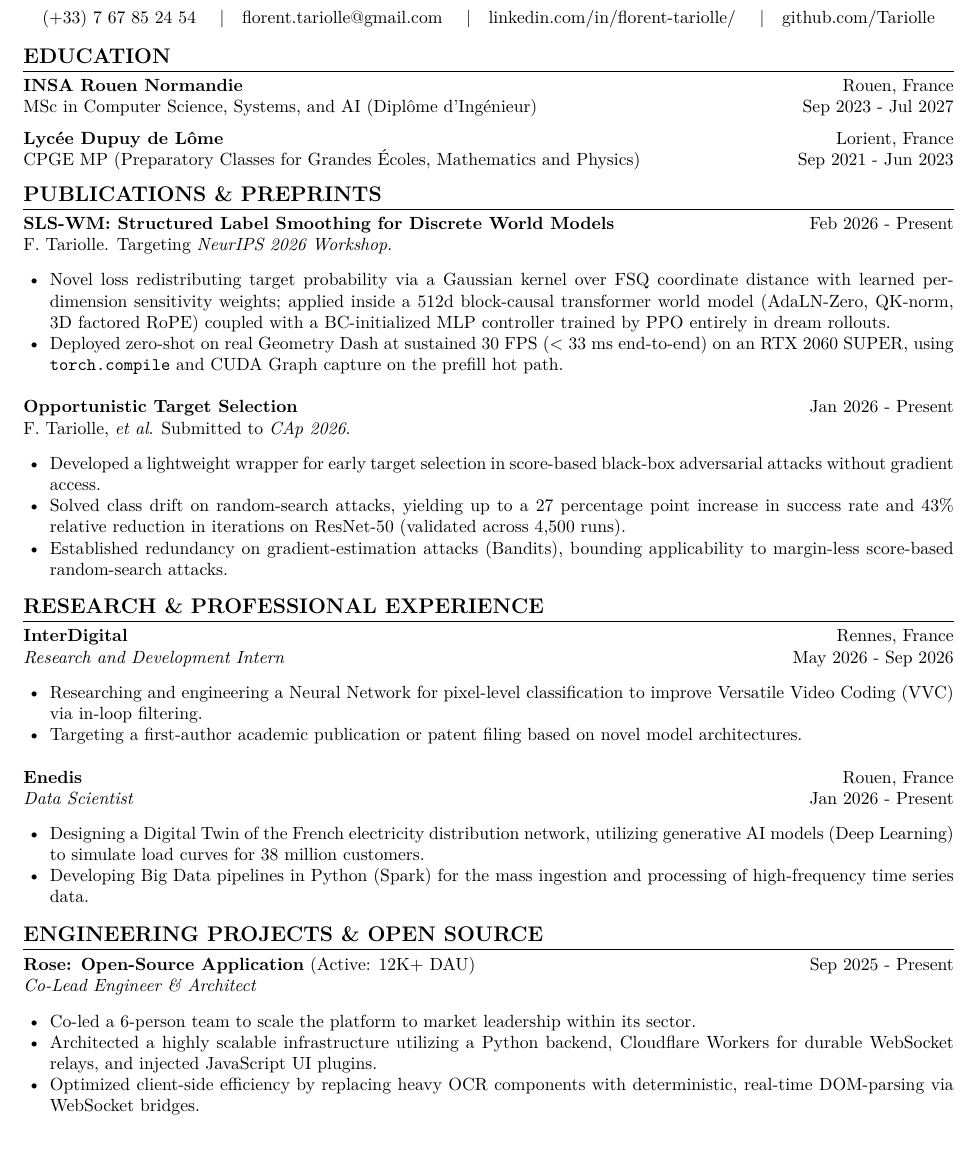
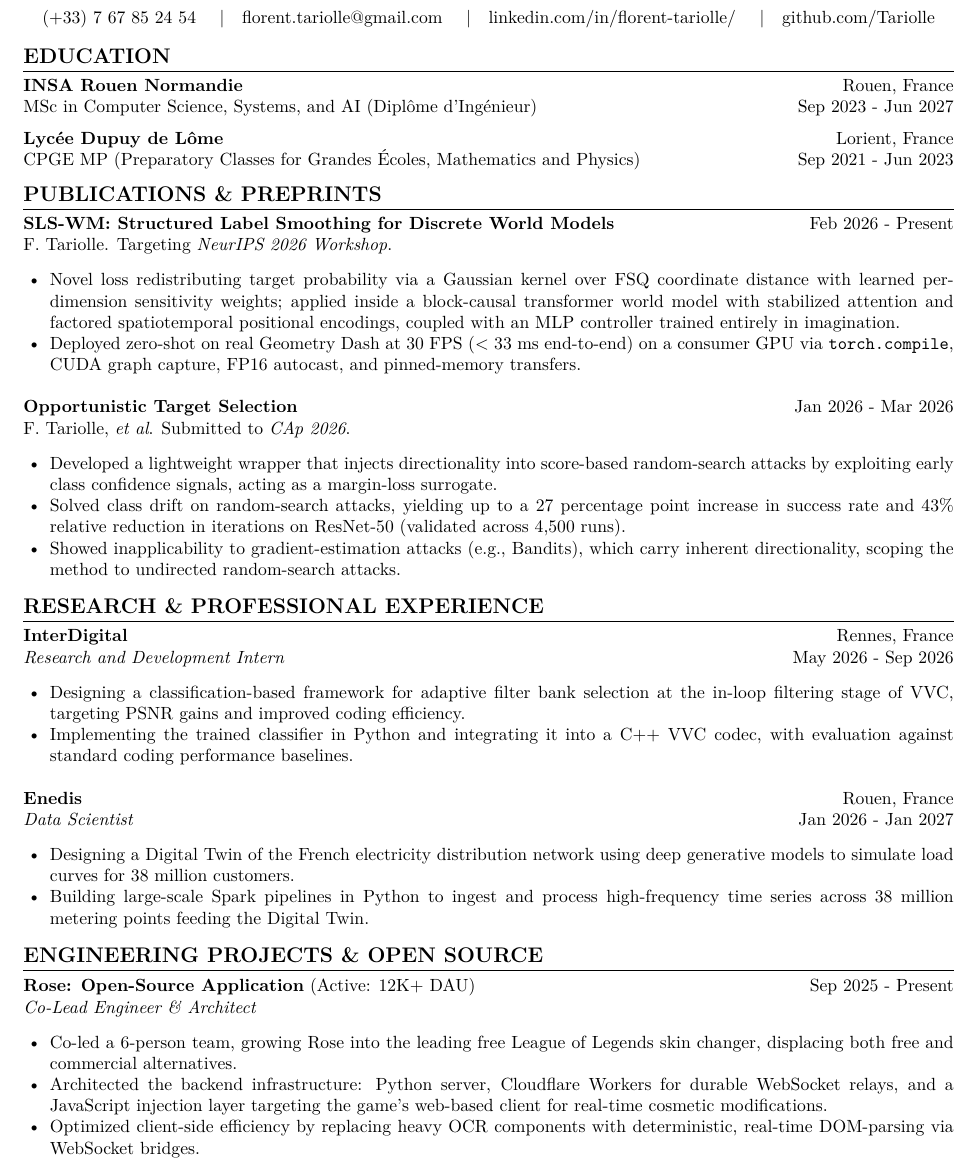
Before and after one commit to Tariolle/curriculum-vitae, a LaTeX document (main.tex): part of the page before the commit and part of page 1 of 2 after it, cut so that both start at the same text. Compiled offline with pdfLaTeX.

Commit message:
style: remove jargon noise and sharpen all bullet descriptions

```diff
--- a/main.tex
+++ b/main.tex
@@ -35,7 +35,7 @@
 
 \section*{Education}
 \textbf{INSA Rouen Normandie} \hfill Rouen, France \\
-MSc in Computer Science, Systems, and AI (Dipl\^ome d'Ing\'enieur) \hfill Sep 2023 - Jul 2027
+MSc in Computer Science, Systems, and AI (Dipl\^ome d'Ing\'enieur) \hfill Sep 2023 - Jun 2027
 
 \textbf{Lyc\'ee Dupuy de L\^ome} \hfill Lorient, France \\
 CPGE MP (Preparatory Classes for Grandes \'Ecoles, Mathematics and Physics) \hfill Sep 2021 - Jun 2023
@@ -44,43 +44,43 @@ CPGE MP (Preparatory Classes for Grandes \'Ecoles, Mathematics and Physics) \hfi
 \textbf{\href{https://github.com/Tariolle/sls-wm}{SLS-WM: Structured Label Smoothing for Discrete World Models}} \hfill Feb 2026 - Present \\
 F. Tariolle. Targeting \textit{NeurIPS 2026 Workshop}.
 \begin{itemize}[noitemsep, topsep=2pt, leftmargin=15pt]
-    \item Novel loss redistributing target probability via a Gaussian kernel over FSQ coordinate distance with learned per-dimension sensitivity weights; applied inside a 512d block-causal transformer world model (AdaLN-Zero, QK-norm, 3D factored RoPE) coupled with a BC-initialized MLP controller trained by PPO entirely in dream rollouts.
-    \item Deployed zero-shot on real Geometry Dash at sustained 30 FPS ($<$ 33 ms end-to-end) on an RTX 2060 SUPER, using \texttt{torch.compile} and CUDA Graph capture on the prefill hot path.
+    \item Novel loss redistributing target probability via a Gaussian kernel over FSQ coordinate distance with learned per-dimension sensitivity weights; applied inside a block-causal transformer world model with stabilized attention and factored spatiotemporal positional encodings, coupled with an MLP controller trained entirely in imagination.
+    \item Deployed zero-shot on real Geometry Dash at 30 FPS ($<$ 33 ms end-to-end) on a consumer GPU via \texttt{torch.compile}, CUDA graph capture, FP16 autocast, and pinned-memory transfers.
 \end{itemize}
 
 \vspace{4pt}
 
-\textbf{\href{https://github.com/Tariolle/opportunistic-target-selection}{Opportunistic Target Selection}} \hfill Jan 2026 - Present \\
+\textbf{\href{https://github.com/Tariolle/opportunistic-target-selection}{Opportunistic Target Selection}} \hfill Jan 2026 - Mar 2026 \\
 F. Tariolle, \textit{et al}. Submitted to \textit{CAp 2026}.
 \begin{itemize}[noitemsep, topsep=2pt, leftmargin=15pt]
-    \item Developed a lightweight wrapper for early target selection in score-based black-box adversarial attacks without gradient access.
+    \item Developed a lightweight wrapper that injects directionality into score-based random-search attacks by exploiting early class confidence signals, acting as a margin-loss surrogate.
     \item Solved class drift on random-search attacks, yielding up to a 27 percentage point increase in success rate and 43\% relative reduction in iterations on ResNet-50 (validated across 4,500 runs).
-    \item Established redundancy on gradient-estimation attacks (Bandits), bounding applicability to margin-less score-based random-search attacks.
+    \item Showed inapplicability to gradient-estimation attacks (e.g., Bandits), which carry inherent directionality, scoping the method to undirected random-search attacks.
 \end{itemize}
 
 \section*{Research \& Professional Experience}
 \textbf{InterDigital} \hfill Rennes, France \\
 \textit{Research and Development Intern} \hfill May 2026 - Sep 2026
 \begin{itemize}[noitemsep, topsep=2pt, leftmargin=15pt]
-    \item Researching and engineering a Neural Network for pixel-level classification to improve Versatile Video Coding (VVC) via in-loop filtering.
-    \item Targeting a first-author academic publication or patent filing based on novel model architectures.
+    \item Designing a classification-based framework for adaptive filter bank selection at the in-loop filtering stage of VVC, targeting PSNR gains and improved coding efficiency.
+    \item Implementing the trained classifier in Python and integrating it into a C++ VVC codec, with evaluation against standard coding performance baselines.
 \end{itemize}
 
 \vspace{4pt}
 
 \textbf{Enedis} \hfill Rouen, France \\
-\textit{Data Scientist} \hfill Jan 2026 - Present
+\textit{Data Scientist} \hfill Jan 2026 - Jan 2027
 \begin{itemize}[noitemsep, topsep=2pt, leftmargin=15pt]
-    \item Designing a Digital Twin of the French electricity distribution network, utilizing generative AI models (Deep Learning) to simulate load curves for 38 million customers.
-    \item Developing Big Data pipelines in Python (Spark) for the mass ingestion and processing of high-frequency time series data.
+    \item Designing a Digital Twin of the French electricity distribution network using deep generative models to simulate load curves for 38 million customers.
+    \item Building large-scale Spark pipelines in Python to ingest and process high-frequency time series across 38 million metering points feeding the Digital Twin.
 \end{itemize}
 
 \section*{Engineering Projects \& Open Source}
 \textbf{\href{https://github.com/Alban1911/Rose}{Rose: Open-Source Application}} (Active: 12K+ DAU) \hfill Sep 2025 - Present \\
 \textit{Co-Lead Engineer \& Architect}
 \begin{itemize}[noitemsep, topsep=2pt, leftmargin=15pt]
-    \item Co-led a 6-person team to scale the platform to market leadership within its sector.
-    \item Architected a highly scalable infrastructure utilizing a Python backend, Cloudflare Workers for durable WebSocket relays, and injected JavaScript UI plugins.
+    \item Co-led a 6-person team, growing Rose into the leading free League of Legends skin changer, displacing both free and commercial alternatives.
+    \item Architected the backend infrastructure: Python server, Cloudflare Workers for durable WebSocket relays, and a JavaScript injection layer targeting the game's web-based client for real-time cosmetic modifications.
     \item Optimized client-side efficiency by replacing heavy OCR components with deterministic, real-time DOM-parsing via WebSocket bridges.
 \end{itemize}
 
```
